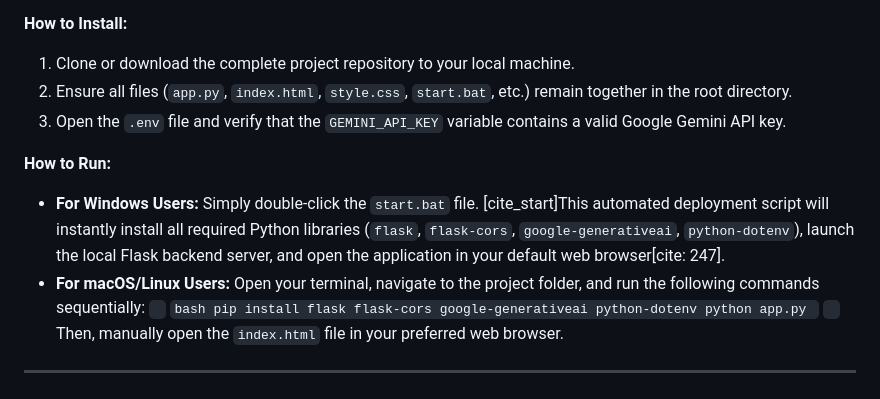
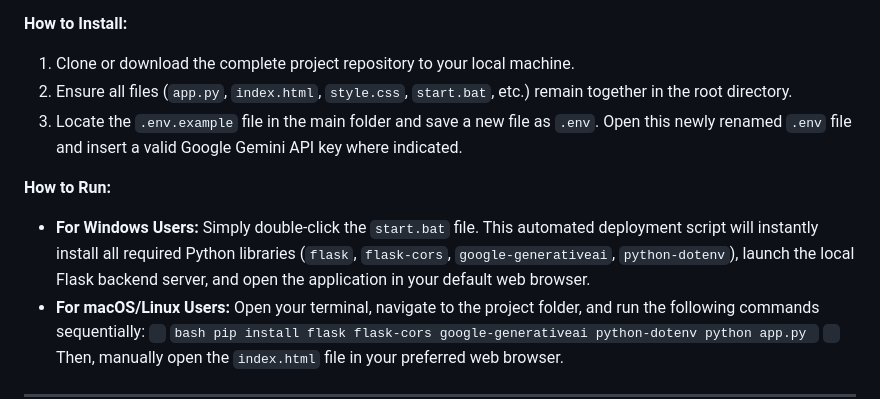
Before and after one commit to cjchongjing-cloud/MySemai-AI, a Markdown page: README.md, the part around the change. Drawn GitHub-style.

Commit message:
Revise README for clarity and completeness
Updated project overview, setup instructions, and test cases in README.

```diff
--- a/README.md
+++ b/README.md
@@ -73,10 +73,10 @@ To run this application, you must have the following installed and available:
 **How to Install:**
 1. Clone or download the complete project repository to your local machine.
 2. Ensure all files (`app.py`, `index.html`, `style.css`, `start.bat`, etc.) remain together in the root directory.
-3. Open the `.env` file and verify that the `GEMINI_API_KEY` variable contains a valid Google Gemini API key.
+3. Locate the `.env.example` file in the main folder and save a new file as `.env`. Open this newly renamed `.env` file and insert a valid Google Gemini API key where indicated.
 
 **How to Run:**
-* **For Windows Users:** Simply double-click the `start.bat` file. [cite_start]This automated deployment script will instantly install all required Python libraries (`flask`, `flask-cors`, `google-generativeai`, `python-dotenv`), launch the local Flask backend server, and open the application in your default web browser[cite: 247].
+* **For Windows Users:** Simply double-click the `start.bat` file. This automated deployment script will instantly install all required Python libraries (`flask`, `flask-cors`, `google-generativeai`, `python-dotenv`), launch the local Flask backend server, and open the application in your default web browser.
 * **For macOS/Linux Users:** Open your terminal, navigate to the project folder, and run the following commands sequentially:
   ` ` `bash
   pip install flask flask-cors google-generativeai python-dotenv
```
